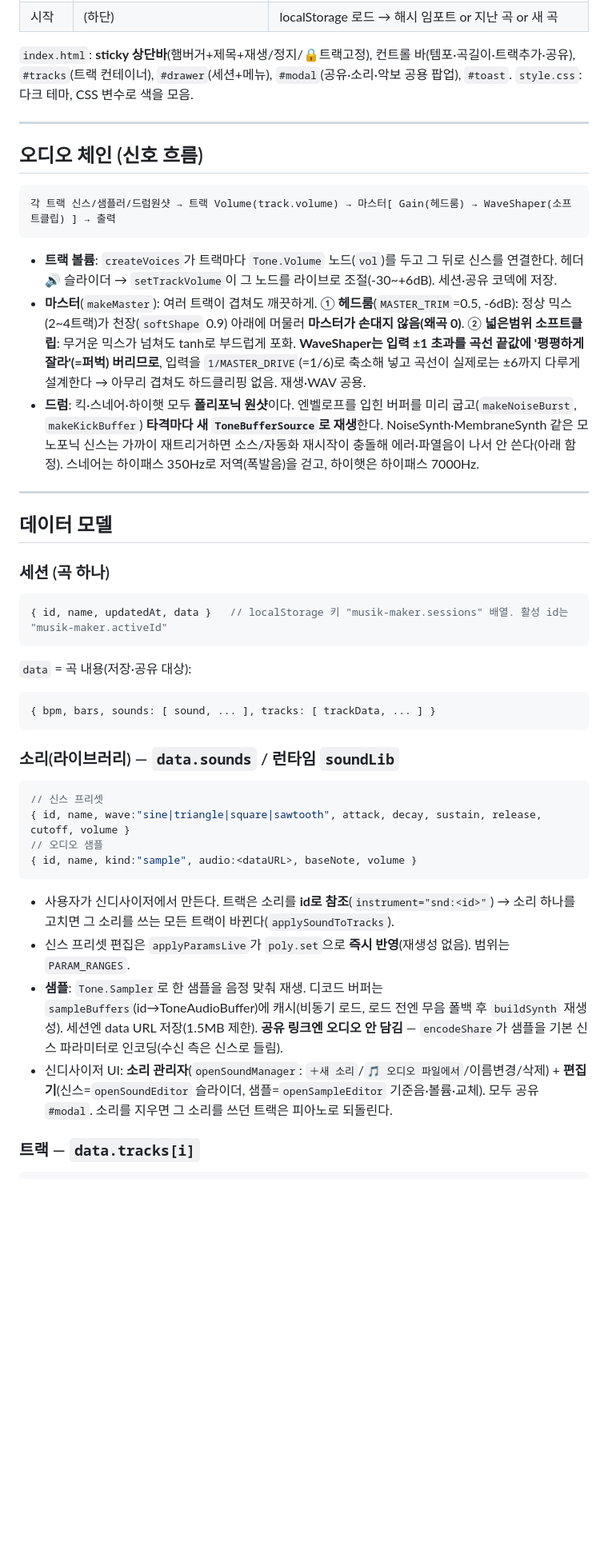
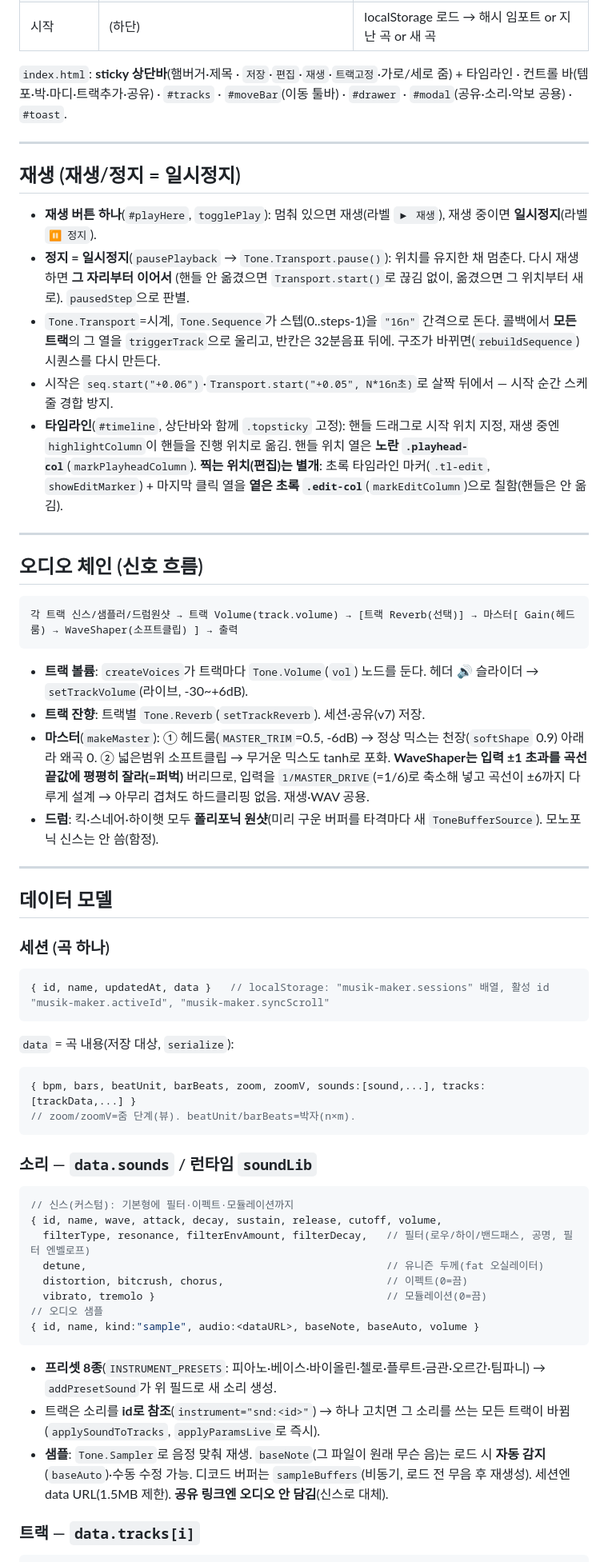
Before and after one commit to minsikim-42/musik-maker, a Markdown page: CLAUDE.md, the part around one of its changes. Shown at 80% size. Rendered like a GitHub page; blank space fills up the shorter version.

````diff
--- a/CLAUDE.md
+++ b/CLAUDE.md
@@ -82,28 +90,34 @@ git add -A && git commit -m "..." && git push
 | 시작 | (하단) | localStorage 로드 → 해시 임포트 or 지난 곡 or 새 곡 |
 
-`index.html`: **sticky 상단바**(햄버거+제목+재생/정지/🔒트랙고정), 컨트롤 바(템포·곡길이·트랙추가·공유),
-`#tracks`(트랙 컨테이너), `#drawer`(세션+메뉴), `#modal`(공유·소리·악보 공용 팝업), `#toast`.
-`style.css`: 다크 테마, CSS 변수로 색을 모음.
+`index.html`: **sticky 상단바**(햄버거·제목 · `저장`·`편집`·`재생`·`트랙고정`·가로/세로 줌) + 타임라인 · 컨트롤 바(템포·박·마디·트랙추가·공유) · `#tracks` · `#moveBar`(이동 툴바) · `#drawer` · `#modal`(공유·소리·악보 공용) · `#toast`.
+
+---
+
+## 재생 (재생/정지 = 일시정지)
+
+- **재생 버튼 하나**(`#playHere`, `togglePlay`): 멈춰 있으면 재생(라벨 `▶ 재생`), 재생 중이면 **일시정지**(라벨 `⏸ 정지`).
+- **정지 = 일시정지**(`pausePlayback` → `Tone.Transport.pause()`): 위치를 유지한 채 멈춘다. 다시 재생하면 **그 자리부터 이어서**
+  (핸들 안 옮겼으면 `Transport.start()`로 끊김 없이, 옮겼으면 그 위치부터 새로). `pausedStep`으로 판별.
+- `Tone.Transport`=시계, `Tone.Sequence`가 스텝(0..steps-1)을 `"16n"` 간격으로 돈다. 콜백에서 **모든 트랙**의 그 열을
+  `triggerTrack`으로 울리고, 반칸은 32분음표 뒤에. 구조가 바뀌면(`rebuildSequence`) 시퀀스를 다시 만든다.
+- 시작은 `seq.start("+0.06")`·`Transport.start("+0.05", N*16n초)`로 살짝 뒤에서 — 시작 순간 스케줄 경합 방지.
+- **타임라인**(`#timeline`, 상단바와 함께 `.topsticky` 고정): 핸들 드래그로 시작 위치 지정, 재생 중엔 `highlightColumn`이 핸들을
+  진행 위치로 옮김. 핸들 위치 열은 **노란 `.playhead-col`**(`markPlayheadColumn`). **찍는 위치(편집)는 별개**: 초록 타임라인
+  마커(`.tl-edit`, `showEditMarker`) + 마지막 클릭 열을 **옅은 초록 `.edit-col`**(`markEditColumn`)으로 칠함(핸들은 안 옮김).
 
 ---
 
 ## 오디오 체인 (신호 흐름)
 
 ```
-각 트랙 신스/샘플러/드럼원샷 → 트랙 Volume(track.volume) → 마스터[ Gain(헤드룸) → WaveShaper(소프트클립) ] → 출력
+각 트랙 신스/샘플러/드럼원샷 → 트랙 Volume(track.volume) → [트랙 Reverb(선택)] → 마스터[ Gain(헤드룸) → WaveShaper(소프트클립) ] → 출력
 ```
-
-- **트랙 볼륨**: `createVoices`가 트랙마다 `Tone.Volume` 노드(`vol`)를 두고 그 뒤로 신스를 연결한다.
-  헤더 🔊 슬라이더 → `setTrackVolume`이 그 노드를 라이브로 조절(-30~+6dB). 세션·공유 코덱에 저장.
-- **마스터**(`makeMaster`): 여러 트랙이 겹쳐도 깨끗하게.
-  ① **헤드룸**(`MASTER_TRIM`=0.5, -6dB): 정상 믹스(2~4트랙)가 천장(`softShape` 0.9) 아래에 머물러 **마스터가
-  손대지 않음(왜곡 0)**. ② **넓은범위 소프트클립**: 무거운 믹스가 넘쳐도 tanh로 부드럽게 포화.
-  **WaveShaper는 입력 ±1 초과를 곡선 끝값에 '평평하게 잘라'(=퍼벅) 버리므로**, 입력을 `1/MASTER_DRIVE`(=1/6)로
-  축소해 넣고 곡선이 실제로는 ±6까지 다루게 설계한다 → 아무리 겹쳐도 하드클리핑 없음. 재생·WAV 공용.
-- **드럼**: 킥·스네어·하이햇 모두 **폴리포닉 원샷**이다. 엔벨로프를 입힌 버퍼를 미리 굽고(`makeNoiseBurst`,
-  `makeKickBuffer`) **타격마다 새 `ToneBufferSource`로 재생**한다. NoiseSynth·MembraneSynth 같은 모노포닉 신스는
-  가까이 재트리거하면 소스/자동화 재시작이 충돌해 에러·파열음이 나서 안 쓴다(아래 함정). 스네어는 하이패스
-  350Hz로 저역(폭발음)을 걷고, 하이햇은 하이패스 7000Hz.
+- **트랙 볼륨**: `createVoices`가 트랙마다 `Tone.Volume`(`vol`) 노드를 둔다. 헤더 🔊 슬라이더 → `setTrackVolume`(라이브, -30~+6dB).
+- **트랙 잔향**: 트랙별 `Tone.Reverb`(`setTrackReverb`). 세션·공유(v7) 저장.
+- **마스터**(`makeMaster`): ① 헤드룸(`MASTER_TRIM`=0.5, -6dB) → 정상 믹스는 천장(`softShape` 0.9) 아래라 왜곡 0.
+  ② 넓은범위 소프트클립 → 무거운 믹스도 tanh로 포화. **WaveShaper는 입력 ±1 초과를 곡선 끝값에 평평히 잘라(=퍼벅)** 버리므로,
+  입력을 `1/MASTER_DRIVE`(=1/6)로 축소해 넣고 곡선이 ±6까지 다루게 설계 → 아무리 겹쳐도 하드클리핑 없음. 재생·WAV 공용.
+- **드럼**: 킥·스네어·하이햇 모두 **폴리포닉 원샷**(미리 구운 버퍼를 타격마다 새 `ToneBufferSource`). 모노포닉 신스는 안 씀(함정).
 
 ---
 
@@ -111,29 +125,29 @@ git add -A && git commit -m "..." && git push
 
 ### 세션 (곡 하나)
 ```js
-{ id, name, updatedAt, data }   // localStorage 키 "musik-maker.sessions" 배열. 활성 id는 "musik-maker.activeId"
+{ id, name, updatedAt, data }   // localStorage: "musik-maker.sessions" 배열, 활성 id "musik-maker.activeId", "musik-maker.syncScroll"
 ```
-`data` = 곡 내용(저장·공유 대상):
+`data` = 곡 내용(저장 대상, `serialize`):
 ```js
-{ bpm, bars, sounds: [ sound, ... ], tracks: [ trackData, ... ] }
+{ bpm, bars, beatUnit, barBeats, zoom, zoomV, sounds:[sound,...], tracks:[trackData,...] }
+// zoom/zoomV=줌 단계(뷰). beatUnit/barBeats=박자(n×m).
 ```
 
-### 소리(라이브러리) — `data.sounds` / 런타임 `soundLib`
+### 소리 — `data.sounds` / 런타임 `soundLib`
 ```js
-// 신스 프리셋
-{ id, name, wave:"sine|triangle|square|sawtooth", attack, decay, sustain, release, cutoff, volume }
+// 신스(커스텀): 기본형에 필터·이펙트·모듈레이션까지
+{ id, name, wave, attack, decay, sustain, release, cutoff, volume,
+  filterType, resonance, filterEnvAmount, filterDecay,   // 필터(로우/하이/밴드패스, 공명, 필터 엔벨로프)
+  detune,                                                // 유니즌 두께(fat 오실레이터)
+  distortion, bitcrush, chorus,                          // 이펙트(0=끔)
+  vibrato, tremolo }                                     // 모듈레이션(0=끔)
 // 오디오 샘플
-{ id, name, kind:"sample", audio:<dataURL>, baseNote, volume }
+{ id, name, kind:"sample", audio:<dataURL>, baseNote, baseAuto, volume }
 ```
-- 사용자가 신디사이저에서 만든다. 트랙은 소리를 **id로 참조**(`instrument="snd:<id>"`) → 소리 하나를 고치면
-  그 소리를 쓰는 모든 트랙이 바뀐다(`applySoundToTracks`).
-- 신스 프리셋 편집은 `applyParamsLive`가 `poly.set`으로 **즉시 반영**(재생성 없음). 범위는 `PARAM_RANGES`.
-- **샘플**: `Tone.Sampler`로 한 샘플을 음정 맞춰 재생. 디코드 버퍼는 `sampleBuffers`(id→ToneAudioBuffer)에
-  캐시(비동기 로드, 로드 전엔 무음 폴백 후 `buildSynth` 재생성). 세션엔 data URL 저장(1.5MB 제한).
-  **공유 링크엔 오디오 안 담김** — `encodeShare`가 샘플을 기본 신스 파라미터로 인코딩(수신 측은 신스로 들림).
-- 신디사이저 UI: **소리 관리자**(`openSoundManager`: `＋새 소리`/`🎵 오디오 파일에서`/이름변경/삭제) +
-  **편집기**(신스=`openSoundEditor` 슬라이더, 샘플=`openSampleEditor` 기준음·볼륨·교체). 모두 공유 `#modal`.
-  소리를 지우면 그 소리를 쓰던 트랙은 피아노로 되돌린다.
+- **프리셋 8종**(`INSTRUMENT_PRESETS`: 피아노·베이스·바이올린·첼로·플루트·금관·오르간·팀파니) → `addPresetSound`가 위 필드로 새 소리 생성.
+- 트랙은 소리를 **id로 참조**(`instrument="snd:<id>"`) → 하나 고치면 그 소리를 쓰는 모든 트랙이 바뀜(`applySoundToTracks`, `applyParamsLive`로 즉시).
+- **샘플**: `Tone.Sampler`로 음정 맞춰 재생. `baseNote`(그 파일이 원래 무슨 음)는 로드 시 **자동 감지**(`baseAuto`)·수동 수정 가능.
+  디코드 버퍼는 `sampleBuffers`(비동기, 로드 전 무음 후 재생성). 세션엔 data URL(1.5MB 제한). **공유 링크엔 오디오 안 담김**(신스로 대체).
 
 ### 트랙 — `data.tracks[i]`
 ```js
````
Also changed, not shown: other parts of CLAUDE.md (+116 -114 lines), README.md (+9 -2 lines).
